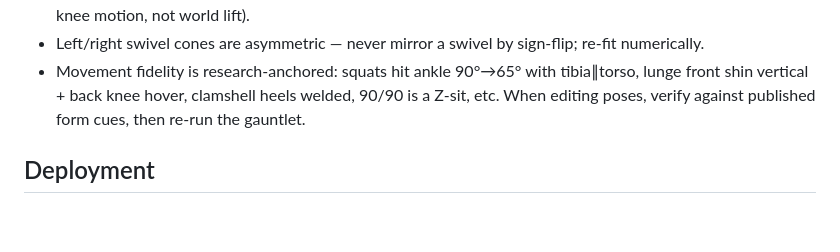
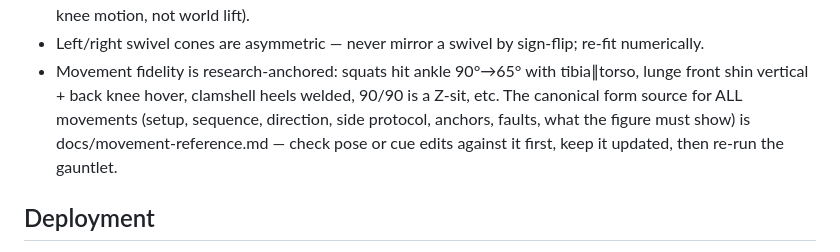
Before and after one commit to PlannerSpanner/QiGongTimer, a Markdown page: CLAUDE.md, the part around the change. Drawn GitHub-style; blank space fills up the shorter version.

```diff
--- a/CLAUDE.md
+++ b/CLAUDE.md
@@ -60,7 +60,9 @@ Hard-won lessons encoded in these tools:
 - Left/right swivel cones are asymmetric — never mirror a swivel by sign-flip; re-fit numerically.
 - Movement fidelity is research-anchored: squats hit ankle 90°→65° with tibia∥torso,
   lunge front shin vertical + back knee hover, clamshell heels welded, 90/90 is a Z-sit, etc.
-  When editing poses, verify against published form cues, then re-run the gauntlet.
+  The canonical form source for ALL movements (setup, sequence, direction, side protocol,
+  anchors, faults, what the figure must show) is docs/movement-reference.md — check pose or
+  cue edits against it first, keep it updated, then re-run the gauntlet.
 
 ## Deployment
 
```
Also changed, not shown: docs/movement-reference.md (added, +477 -0 lines).
